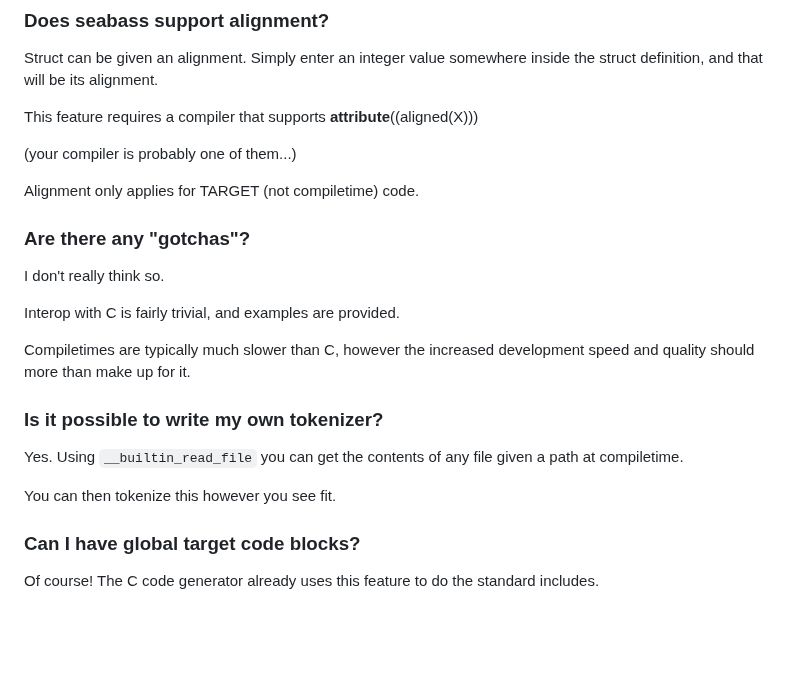
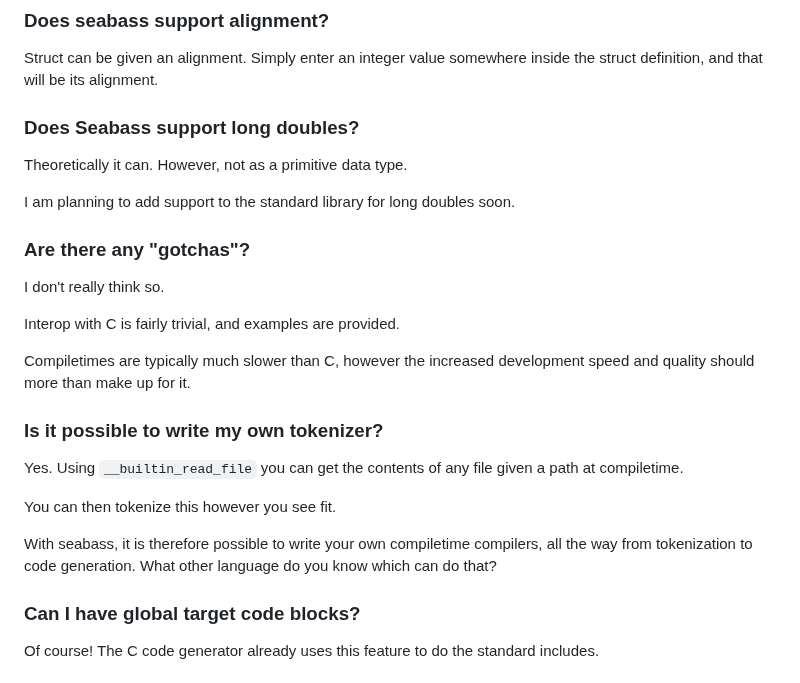
Before and after one commit to C-Chads/seabass, a Markdown page: README.MD, the part around the change. GitHub-like rendering; blank space fills up the shorter version.

Commit message:
make push

```diff
--- a/README.MD
+++ b/README.MD
@@ -291,11 +291,13 @@ wish.
 Struct can be given an alignment. Simply enter an integer value somewhere
 inside the struct definition, and that will be its alignment.
 
-This feature requires a compiler that supports __attribute__((aligned(X)))
+### Does Seabass support long doubles?
 
-(your compiler is probably one of them...)
+Theoretically it can. However, not as a primitive data type.
 
-Alignment only applies for TARGET (not compiletime) code.
+I am planning to add support to the standard library for long
+doubles soon.
+
 
 ### Are there any "gotchas"?
 
@@ -313,6 +315,11 @@ Yes. Using `__builtin_read_file` you can get the contents
 of any file given a path at compiletime.
 
 You can then tokenize this however you see fit.
+
+With seabass, it is therefore possible to write your own
+compiletime compilers, all the way from tokenization
+to code generation. What other language do you know which
+can do that?
 
 ### Can I have global target code blocks?
 
```
